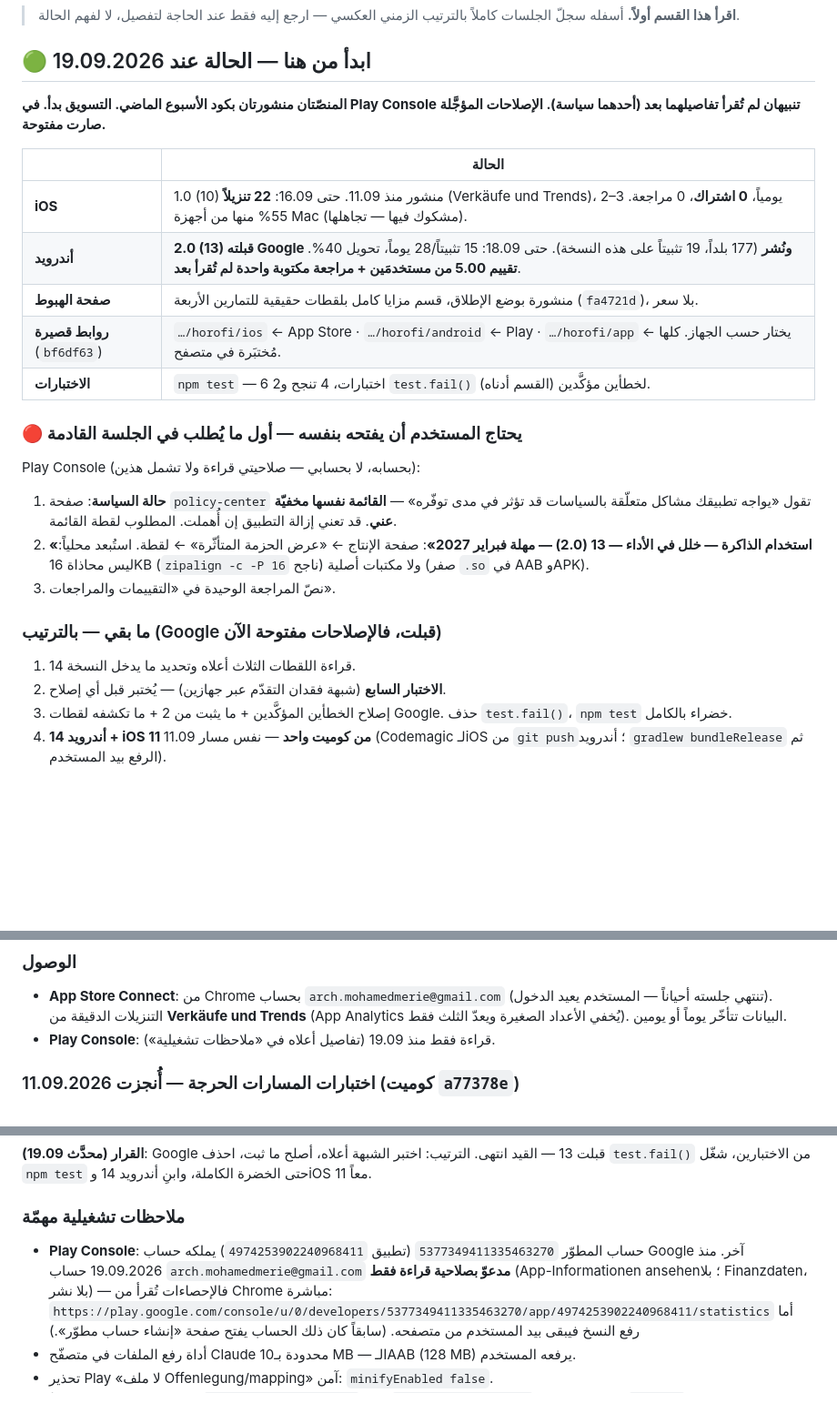
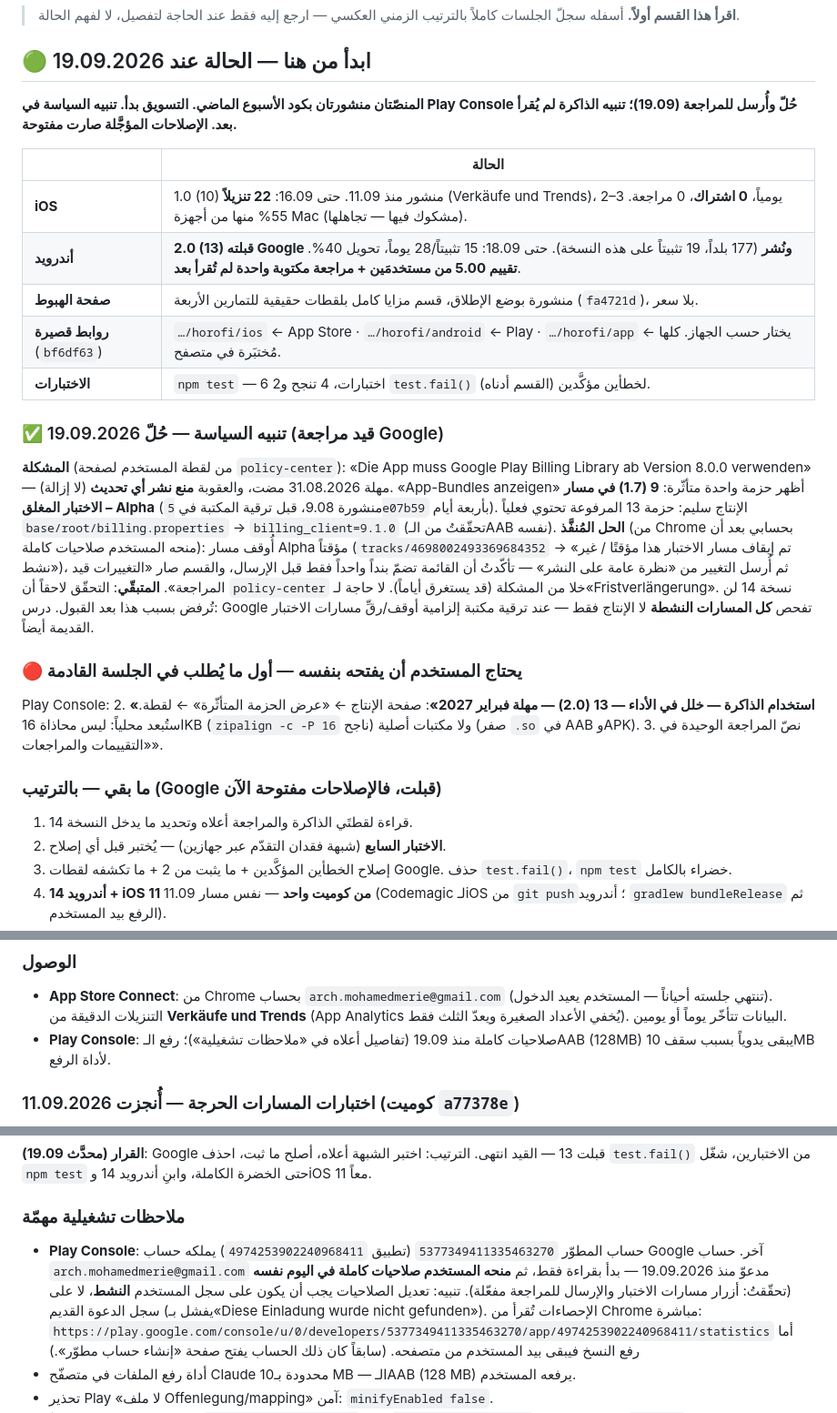
Before and after one commit to archmohamedmerie-coder/horofi, a Markdown page: HANDOFF.md, 3 parts joined by grey strips. Shown at 91% size. Rendered like a GitHub page; blank space fills up the shorter version.

Commit message:
Resolve the Play Console billing-library policy alert by pausing the Alpha track
The only affected bundle was 9 (1.7) on the closed Alpha track; production 13
already ships Billing Library 9.1.0. Paused the track and submitted the change
for review. Play Console access for the Chrome account is now full.

Co-Authored-By: Claude Opus 5 <noreply@anthropic.com>

```diff
--- a/HANDOFF.md
+++ b/HANDOFF.md
@@ -5,8 +5,9 @@
 
 ## 🟢 ابدأ من هنا — الحالة عند 19.09.2026
 
-**المنصّتان منشورتان بكود الأسبوع الماضي. التسويق بدأ. في Play Console تنبيهان
-لم تُقرأ تفاصيلهما بعد (أحدهما سياسة). الإصلاحات المؤجَّلة صارت مفتوحة.**
+**المنصّتان منشورتان بكود الأسبوع الماضي. التسويق بدأ. تنبيه السياسة في Play
+Console حُلّ وأُرسل للمراجعة (19.09)؛ تنبيه الذاكرة لم يُقرأ بعد. الإصلاحات
+المؤجَّلة صارت مفتوحة.**
 
 | | الحالة |
 |---|---|
@@ -16,18 +17,31 @@
 | **روابط قصيرة** (`bf6df63`) | `…/horofi/ios` ← App Store · `…/horofi/android` ← Play · `…/horofi/app` ← يختار حسب الجهاز. كلها مُختبَرة في متصفح. |
 | **الاختبارات** | `npm test` — 6 اختبارات، 4 تنجح و2 `test.fail()` لخطأين مؤكَّدين (القسم أدناه). |
 
+### ✅ تنبيه السياسة — حُلّ 19.09.2026 (قيد مراجعة Google)
+**المشكلة** (من لقطة المستخدم لصفحة `policy-center`): «Die App muss Google Play
+Billing Library ab Version 8.0.0 verwenden» — مهلة 31.08.2026 مضت، والعقوبة **منع
+نشر أي تحديث** (لا إزالة). «App-Bundles anzeigen» أظهر حزمة واحدة متأثّرة:
+**9 (1.7) في مسار الاختبار المغلق – Alpha** (منشورة 9.08، قبل ترقية المكتبة في
+`5e07b59` بأربعة أيام). الإنتاج سليم: حزمة 13 المرفوعة تحتوي فعلياً
+`base/root/billing.properties` → `billing_client=9.1.0` (تحقّقتُ من الـAAB نفسه).
+**الحل المُنفَّذ** (من Chrome بحسابي بعد أن منحه المستخدم صلاحيات كاملة):
+أُوقف مسار Alpha مؤقتاً (`tracks/4698002493369684352` → «تم إيقاف مسار الاختبار هذا
+مؤقتًا / غير نشط»)، ثم أُرسل التغيير من «نظرة عامة على النشر» — تأكّدتُ أن القائمة
+تضمّ بنداً واحداً فقط قبل الإرسال، والقسم صار «التغييرات قيد المراجعة».
+**المتبقّي**: التحقّق لاحقاً أن `policy-center` خلا من المشكلة (قد يستغرق أياماً).
+لا حاجة لـ«Fristverlängerung». نسخة 14 لن تُرفض بسبب هذا بعد القبول.
+درس: Google تفحص **كل المسارات النشطة** لا الإنتاج فقط — عند ترقية مكتبة إلزامية
+أوقف/رقِّ مسارات الاختبار القديمة أيضاً.
+
 ### 🔴 يحتاج المستخدم أن يفتحه بنفسه — أول ما يُطلب في الجلسة القادمة
-Play Console (بحسابه، لا بحسابي — صلاحيتي قراءة ولا تشمل هذين):
-1. **حالة السياسة**: صفحة `policy-center` تقول «يواجه تطبيقك مشاكل متعلّقة
-   بالسياسات قد تؤثر في مدى توفّره» — **القائمة نفسها مخفيّة عني**. قد تعني إزالة
-   التطبيق إن أُهملت. المطلوب لقطة القائمة.
+Play Console:
 2. **«استخدام الذاكرة — خلل في الأداء — 13 (2.0) — مهلة فبراير 2027»**: صفحة
    الإنتاج ← «عرض الحزمة المتأثّرة» ← لقطة. استُبعد محلياً: ليس محاذاة 16KB
    (`zipalign -c -P 16` ناجح) ولا مكتبات أصلية (صفر `.so` في AAB وAPK).
 3. نصّ المراجعة الوحيدة في «التقييمات والمراجعات».
 
 ### ما بقي — بالترتيب (Google قبلت، فالإصلاحات مفتوحة الآن)
-1. قراءة اللقطات الثلاث أعلاه وتحديد ما يدخل النسخة 14.
+1. قراءة لقطتَي الذاكرة والمراجعة أعلاه وتحديد ما يدخل النسخة 14.
 2. **الاختبار السابع** (شبهة فقدان التقدّم عبر جهازين) — يُختبر قبل أي إصلاح.
 3. إصلاح الخطأين المؤكَّدين + ما يثبت من 2 + ما تكشفه لقطات Google. حذف
    `test.fail()`، `npm test` خضراء بالكامل.
@@ -51,7 +65,7 @@ Play Console (بحسابه، لا بحسابي — صلاحيتي قراءة و
   جلسته أحياناً — المستخدم يعيد الدخول). التنزيلات الدقيقة من
   **Verkäufe und Trends** (App Analytics يُخفي الأعداد الصغيرة ويعدّ الثلث فقط).
   البيانات تتأخّر يوماً أو يومين.
-- **Play Console**: قراءة فقط منذ 19.09 (تفاصيل أعلاه في «ملاحظات تشغيلية»).
+- **Play Console**: صلاحيات كاملة منذ 19.09 (تفاصيل أعلاه في «ملاحظات تشغيلية»)؛ رفع الـAAB (128MB) يبقى يدوياً بسبب سقف 10MB لأداة الرفع.
 
 ### اختبارات المسارات الحرجة — أُنجزت 11.09.2026 (كوميت `a77378e`)
 
@@ -78,7 +92,7 @@ Play Console (بحسابه، لا بحسابي — صلاحيتي قراءة و
 أندرويد 14 وiOS 11 معاً.
 
 ### ملاحظات تشغيلية مهمّة
-- **Play Console**: حساب المطوّر `5377349411335463270` (تطبيق `4974253902240968411`) يملكه حساب Google آخر. منذ 19.09.2026 حساب `arch.mohamedmerie@gmail.com` **مدعوّ بصلاحية قراءة فقط** (App-Informationen ansehen؛ بلا Finanzdaten، بلا نشر) — فالإحصاءات تُقرأ من Chrome مباشرة:
+- **Play Console**: حساب المطوّر `5377349411335463270` (تطبيق `4974253902240968411`) يملكه حساب Google آخر. حساب `arch.mohamedmerie@gmail.com` مدعوّ منذ 19.09.2026 — بدأ بقراءة فقط، ثم **منحه المستخدم صلاحيات كاملة في اليوم نفسه** (تحقّقتُ: أزرار مسارات الاختبار والإرسال للمراجعة مفعّلة). تنبيه: تعديل الصلاحيات يجب أن يكون على سجل المستخدم **النشط**، لا على سجل الدعوة القديم (يفشل بـ«Diese Einladung wurde nicht gefunden»). الإحصاءات تُقرأ من Chrome مباشرة:
   `https://play.google.com/console/u/0/developers/5377349411335463270/app/4974253902240968411/statistics`
   أما رفع النسخ فيبقى بيد المستخدم من متصفحه. (سابقاً كان ذلك الحساب يفتح صفحة
   «إنشاء حساب مطوّر».)
```
